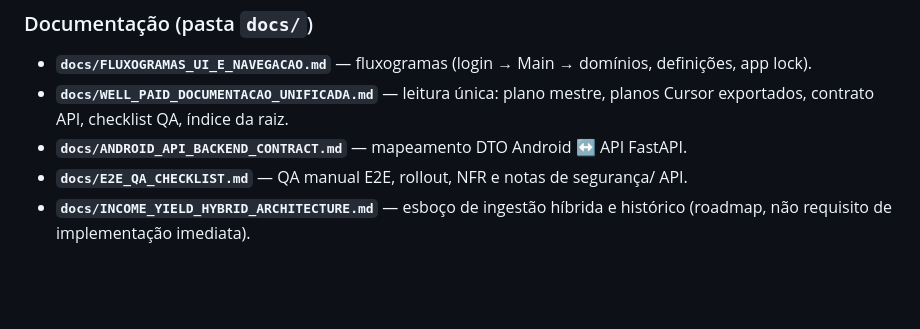
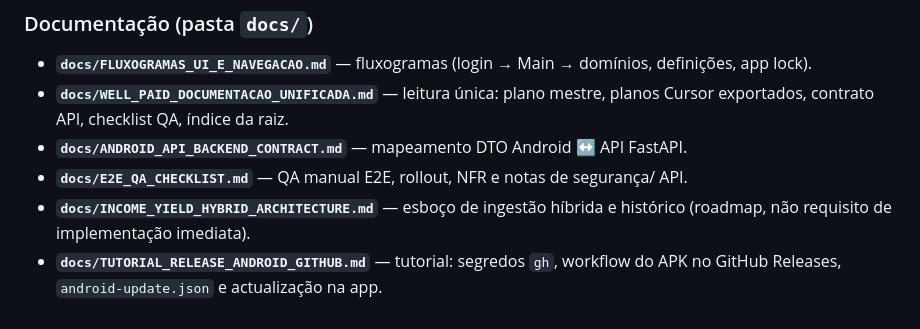
Before and after one commit to Andrinoo/well-paid, a Markdown page: README.md, the part around the change. Rendered like a GitHub page; blank space fills up the shorter version.

Commit message:
docs: tutorial release Android (GitHub + android-update.json)
Co-authored-by: Cursor <cursoragent@cursor.com>

```diff
--- a/README.md
+++ b/README.md
@@ -86,3 +86,4 @@ docs/        # Documentação do produto (contratos API, fluxos UI, plano mestre
 - **`docs/ANDROID_API_BACKEND_CONTRACT.md`** — mapeamento DTO Android ↔ API FastAPI.
 - **`docs/E2E_QA_CHECKLIST.md`** — QA manual E2E, rollout, NFR e notas de segurança/ API.
 - **`docs/INCOME_YIELD_HYBRID_ARCHITECTURE.md`** — esboço de ingestão híbrida e histórico (roadmap, não requisito de implementação imediata).
+- **`docs/TUTORIAL_RELEASE_ANDROID_GITHUB.md`** — tutorial: segredos `gh`, workflow do APK no GitHub Releases, `android-update.json` e actualização na app.
```
Also changed, not shown: docs/TUTORIAL_RELEASE_ANDROID_GITHUB.md (added, +143 -0 lines), docs/WELL_PAID_DOCUMENTACAO_UNIFICADA.md (+1 -1 lines).
